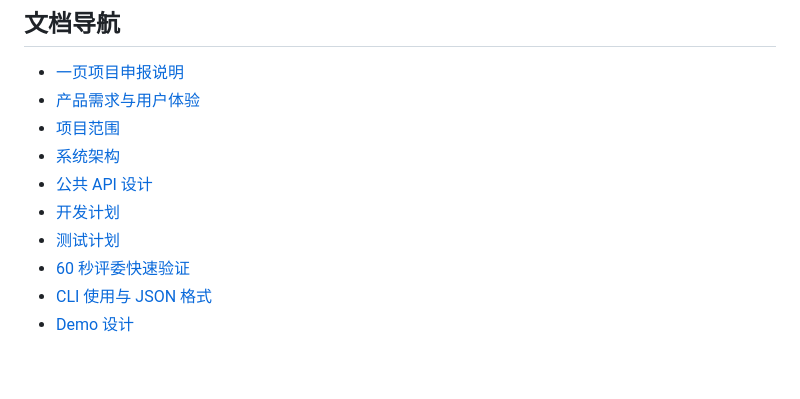
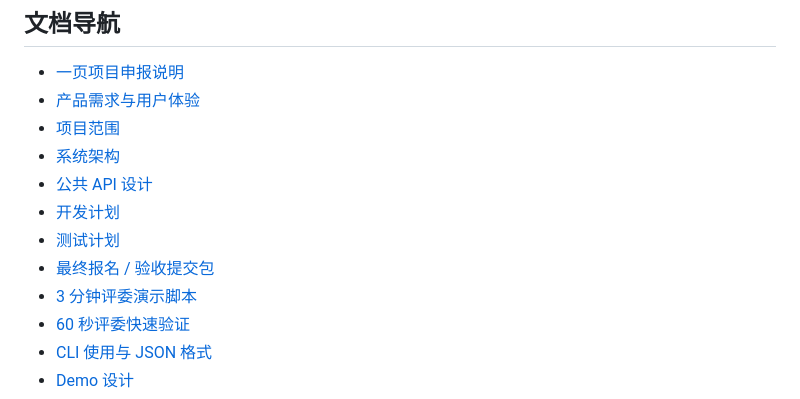
Before and after one commit to wulisususu/MoonProbe, a Markdown page: README.md, the part around the change. Drawn GitHub-style; blank space fills up the shorter version.

Commit message:
docs: link final submission materials

```diff
--- a/README.md
+++ b/README.md
@@ -293,6 +293,8 @@ MoonProbe 计划参加 **2026 MoonBit 黑客松 · 九月赛**。
 - [公共 API 设计](docs/API_DESIGN.md)
 - [开发计划](docs/DEVELOPMENT_PLAN.md)
 - [测试计划](docs/TEST_PLAN.md)
+- [最终报名 / 验收提交包](docs/FINAL_SUBMISSION_PACKET.md)
+- [3 分钟评委演示脚本](docs/DEMO_SCRIPT.md)
 - [60 秒评委快速验证](docs/REVIEWER_GUIDE.md)
 - [CLI 使用与 JSON 格式](docs/CLI.md)
 - [Demo 设计](docs/DEMO_PLAN.md)
```
